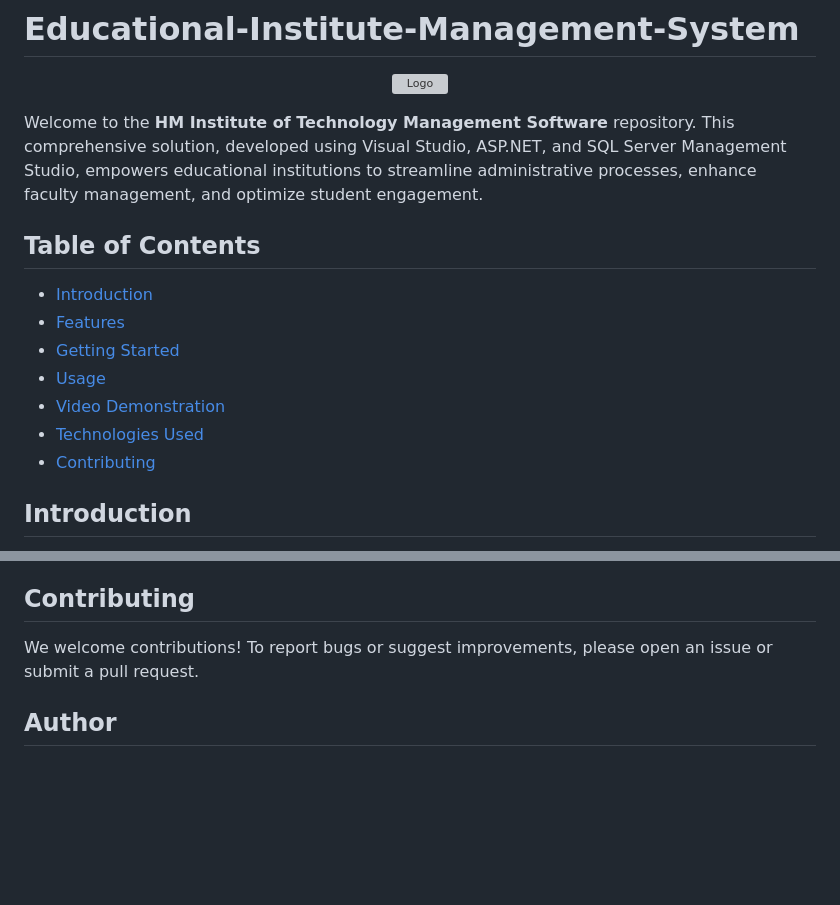
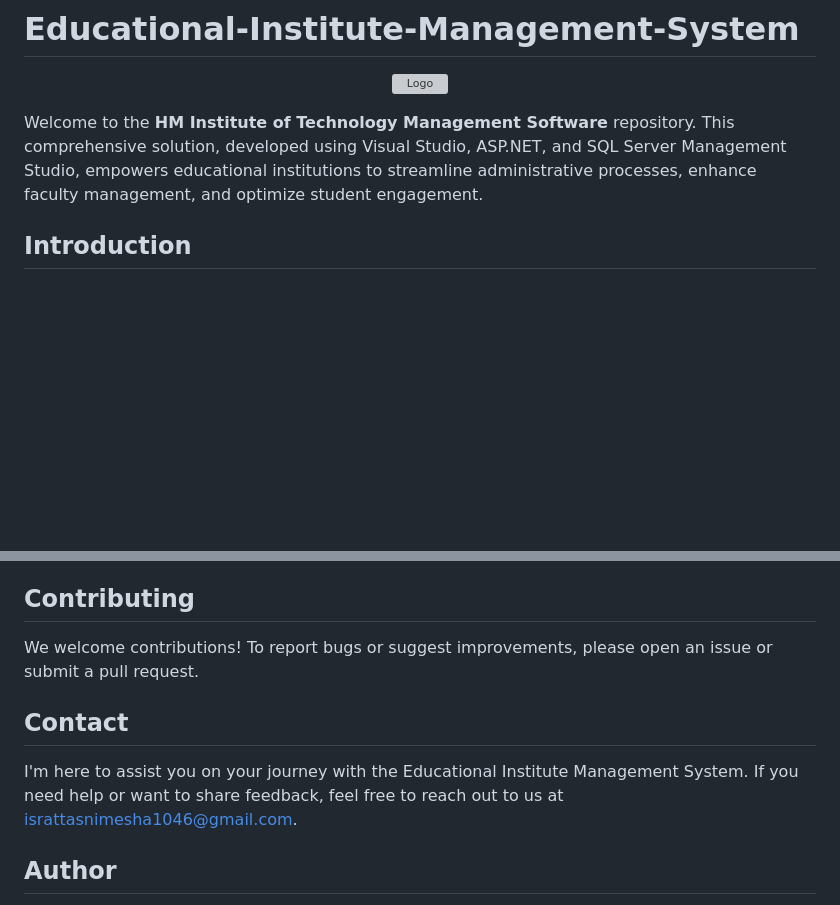
Before and after one commit to IsratTasnimEsha/Educational-Institute-Management-System, a Markdown page: README.md, 2 parts joined by grey strips. Rendered like a GitHub page; blank space fills up the shorter version; grey boxes are pictures that could not be loaded.

```diff
--- a/README.md
+++ b/README.md
@@ -5,16 +5,6 @@
 </p>
 
 Welcome to the **HM Institute of Technology Management Software** repository. This comprehensive solution, developed using Visual Studio, ASP.NET, and SQL Server Management Studio, empowers educational institutions to streamline administrative processes, enhance faculty management, and optimize student engagement.
-
-## Table of Contents
-
-- [Introduction](#introduction)
-- [Features](#features)
-- [Getting Started](#getting-started)
-- [Usage](#usage)
-- [Video Demonstration](#video-demonstration)
-- [Technologies Used](#technologies-used)
-- [Contributing](#contributing)
 
 ## Introduction
 
@@ -113,6 +103,10 @@ https://github.com/IsratTasnimEsha/Educational-Institute-Management-System/asset
 
 We welcome contributions! To report bugs or suggest improvements, please open an issue or submit a pull request.
 
+## Contact
+
+I'm here to assist you on your journey with the Educational Institute Management System. If you need help or want to share feedback, feel free to reach out to us at [israttasnimesha1046@gmail.com](mailto:israttasnimesha1046@gmail.com).
+
 ## Author
 
 **Israt Tasnim Esha**
```
